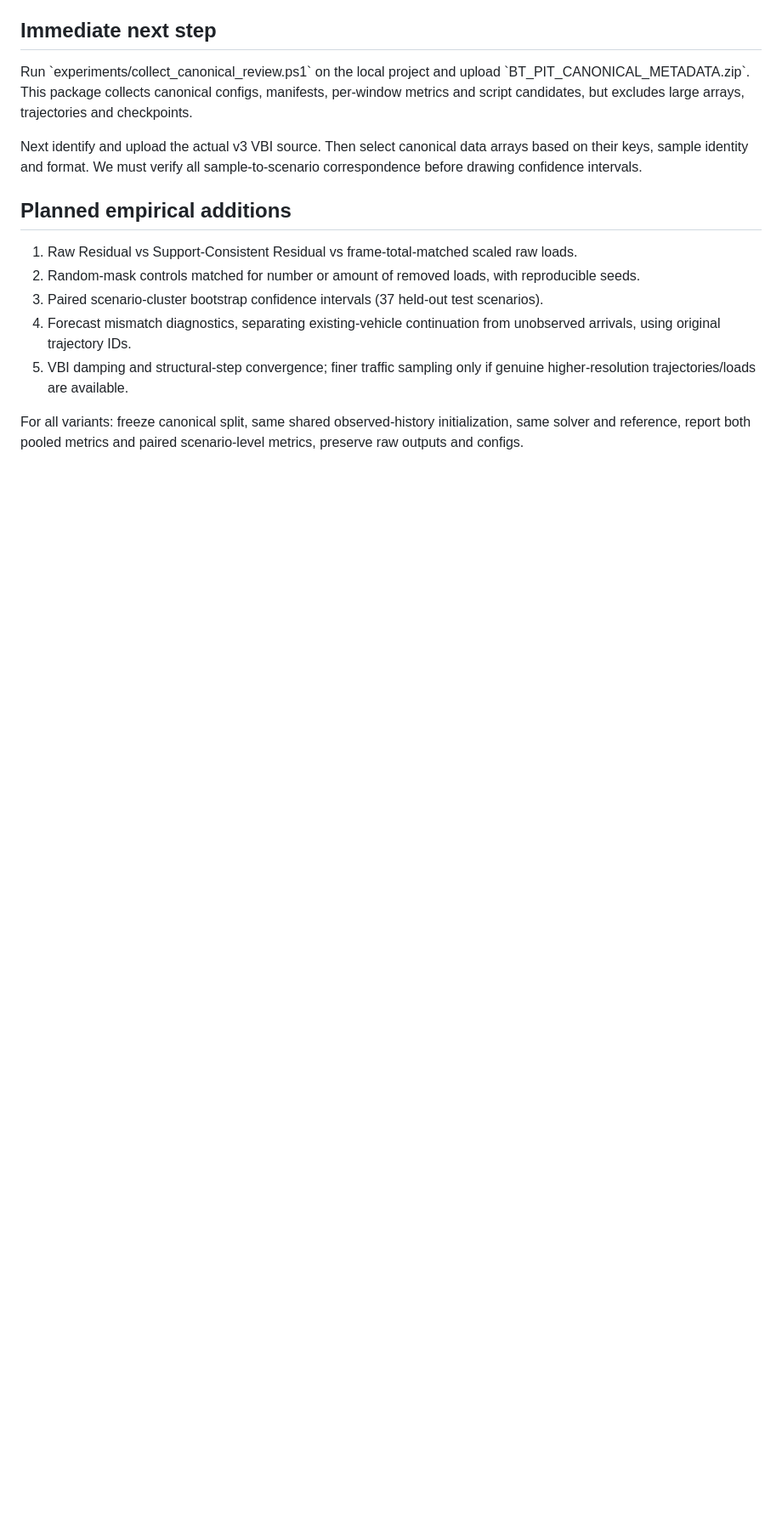
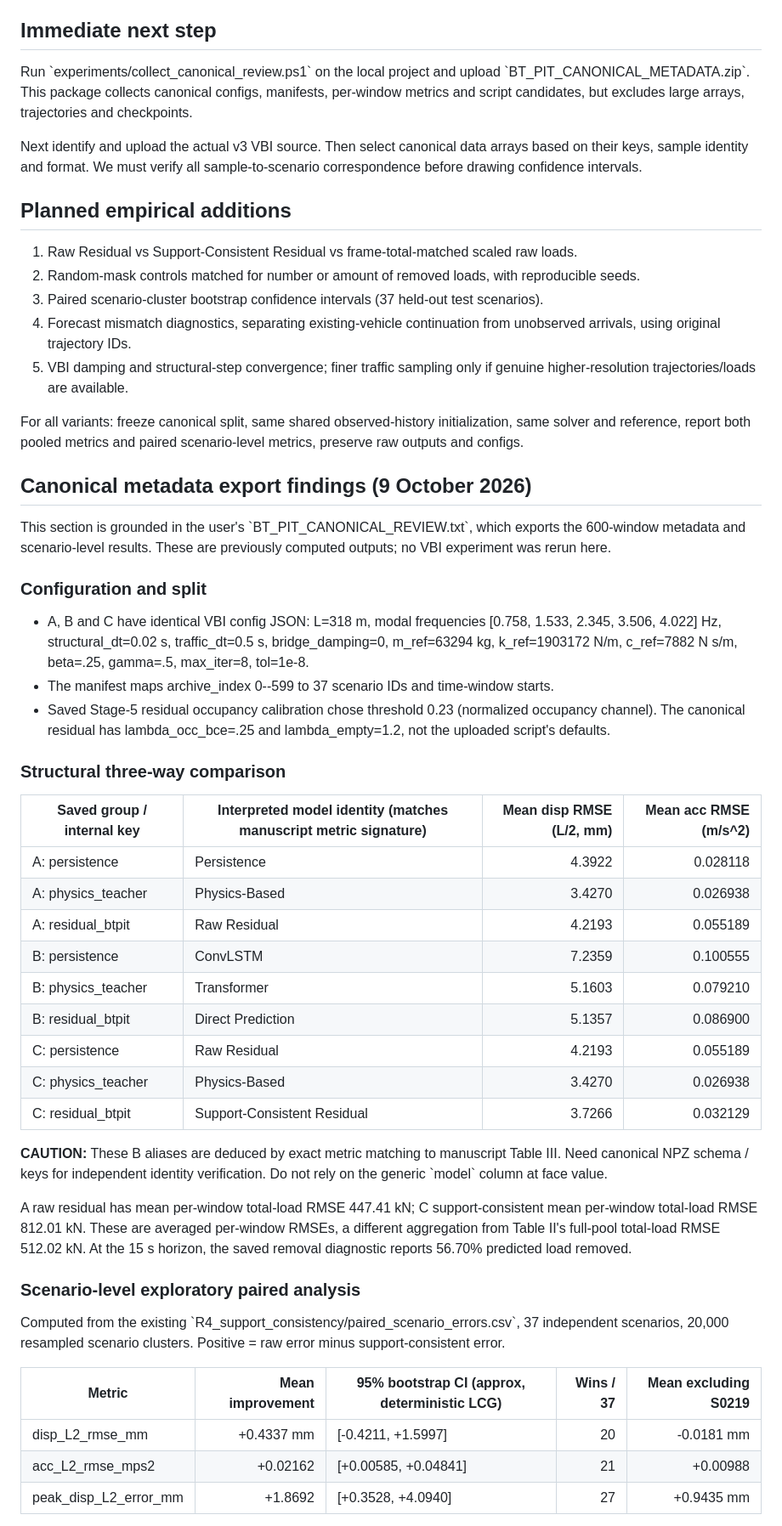
Before and after one commit to priyankjairaj100/linebyline, a Markdown page: experiments/CANONICAL_AUDIT_NOTES.md, the part around one of its changes. Shown at 85% size. GitHub-like rendering; blank space fills up the shorter version.

Commit message:
Record verified canonical 600-window provenance and cluster-bootstrap audit

```diff
--- a/experiments/CANONICAL_AUDIT_NOTES.md
+++ b/experiments/CANONICAL_AUDIT_NOTES.md
@@ -47,3 +47,42 @@ Next identify and upload the actual v3 VBI source. Then select canonical data ar
 5. VBI damping and structural-step convergence; finer traffic sampling only if genuine higher-resolution trajectories/loads are available.
 
 For all variants: freeze canonical split, same shared observed-history initialization, same solver and reference, report both pooled metrics and paired scenario-level metrics, preserve raw outputs and configs.
+
+
+## Canonical metadata export findings (9 October 2026)
+
+This section is grounded in the user's \`BT_PIT_CANONICAL_REVIEW.txt\`, which exports the 600-window metadata and scenario-level results. These are previously computed outputs; no VBI experiment was rerun here.
+
+### Configuration and split
+- A, B and C have identical VBI config JSON: L=318 m, modal frequencies [0.758, 1.533, 2.345, 3.506, 4.022] Hz, structural_dt=0.02 s, traffic_dt=0.5 s, bridge_damping=0, m_ref=63294 kg, k_ref=1903172 N/m, c_ref=7882 N s/m, beta=.25, gamma=.5, max_iter=8, tol=1e-8.
+- The manifest maps archive_index 0--599 to 37 scenario IDs and time-window starts.
+- Saved Stage-5 residual occupancy calibration chose threshold 0.23 (normalized occupancy channel). The canonical residual has lambda_occ_bce=.25 and lambda_empty=1.2, not the uploaded script's defaults.
+
+### Structural three-way comparison
+
+| Saved group / internal key | Interpreted model identity (matches manuscript metric signature) | Mean disp RMSE (L/2, mm) | Mean acc RMSE (m/s^2) |
+|---|---|---:|---:|
+| A: persistence | Persistence | 4.3922 | 0.028118 |
+| A: physics_teacher | Physics-Based | 3.4270 | 0.026938 |
+| A: residual_btpit | Raw Residual | 4.2193 | 0.055189 |
+| B: persistence | ConvLSTM | 7.2359 | 0.100555 |
+| B: physics_teacher | Transformer | 5.1603 | 0.079210 |
+| B: residual_btpit | Direct Prediction | 5.1357 | 0.086900 |
+| C: persistence | Raw Residual | 4.2193 | 0.055189 |
+| C: physics_teacher | Physics-Based | 3.4270 | 0.026938 |
+| C: residual_btpit | Support-Consistent Residual | 3.7266 | 0.032129 |
+
+**CAUTION:** These B aliases are deduced by exact metric matching to manuscript Table III. Need canonical NPZ schema / keys for independent identity verification. Do not rely on the generic \`model\` column at face value.
+
+A raw residual has mean per-window total-load RMSE 447.41 kN; C support-consistent mean per-window total-load RMSE 812.01 kN. These are averaged per-window RMSEs, a different aggregation from Table II's full-pool total-load RMSE 512.02 kN. At the 15 s horizon, the saved removal diagnostic reports 56.70% predicted load removed.
+
+### Scenario-level exploratory paired analysis
+
+Computed from the existing \`R4_support_consistency/paired_scenario_errors.csv\`, 37 independent scenarios, 20,000 resampled scenario clusters. Positive = raw error minus support-consistent error.
+
+| Metric | Mean improvement | 95% bootstrap CI (approx, deterministic LCG) | Wins / 37 | Mean excluding S0219 |
+|---|---:|---|---:|---:|
+| disp_L2_rmse_mm | +0.4337 mm | [-0.4211, +1.5997] | 20 | -0.0181 mm |
+| acc_L2_rmse_mps2 | +0.02162 | [+0.00585, +0.04841] | 21 | +0.00988 |
+| peak_disp_L2_error_mm | +1.8692 | [+0.3528, +4.0940] | 27 | +0.9435 mm |
+
```
Also changed, not shown: other parts of experiments/CANONICAL_AUDIT_NOTES.md (+15 -0 lines).
